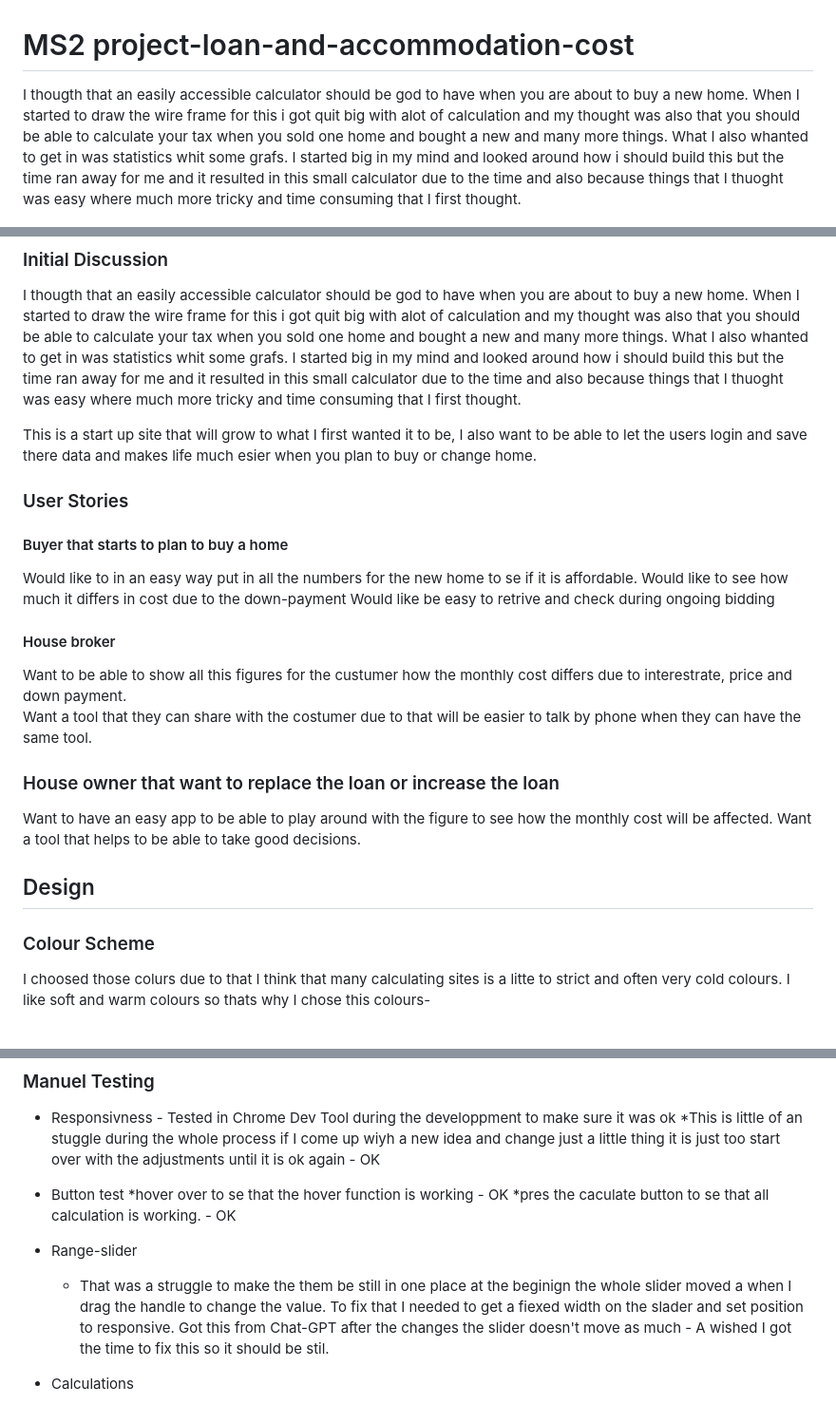
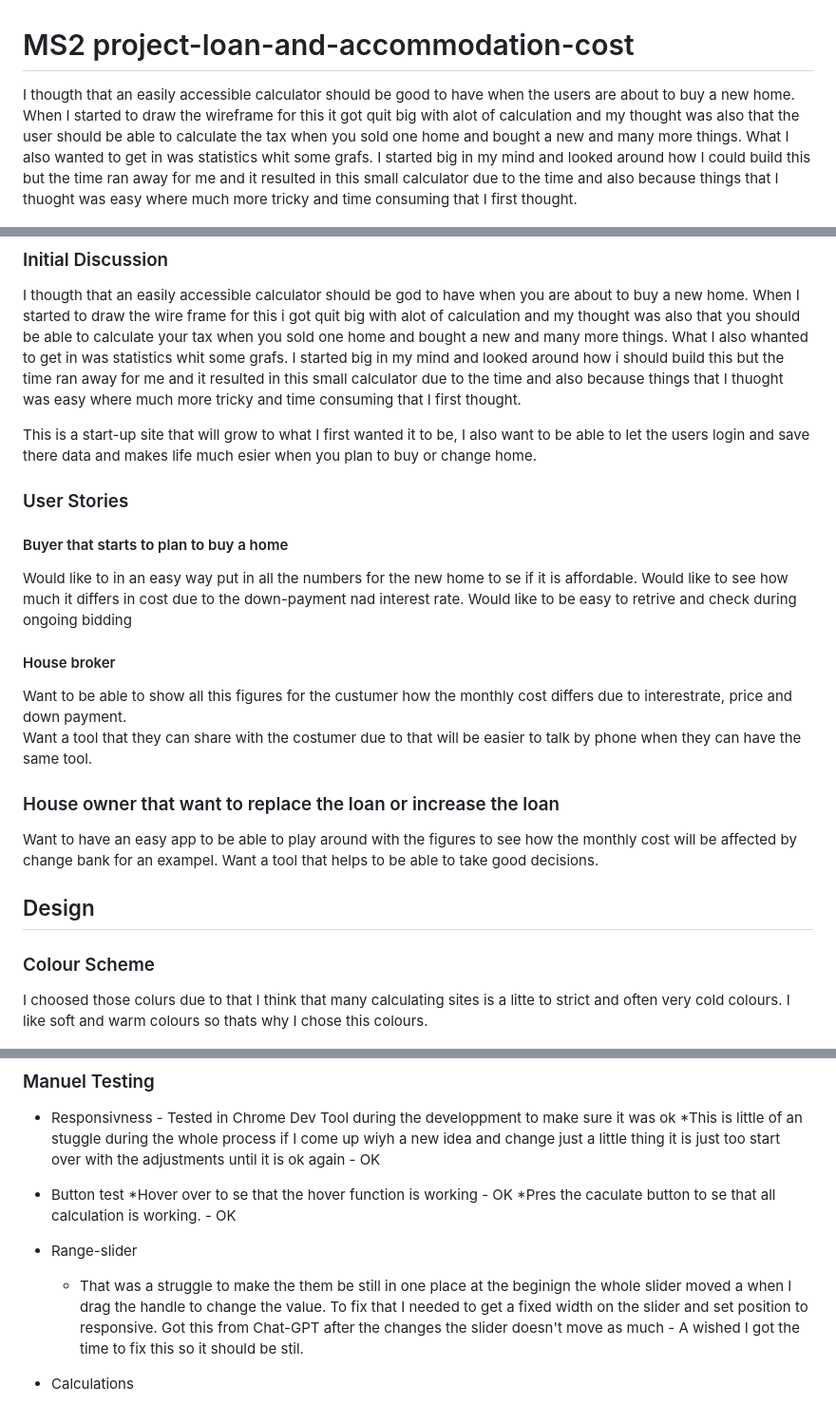
Before and after one commit to AnnikaW-dev/loan-and-accommodation-cost, a Markdown page: README.md, 3 parts joined by grey strips. Shown: that part at 95% size. Rendered like a GitHub page.

Commit message:
Read through and correct if there is any thing that needs to fix or add

```diff
--- a/README.md
+++ b/README.md
@@ -1,7 +1,12 @@
 #  MS2 project-loan-and-accommodation-cost
 
-I thougth that an easily accessible calculator should be god to have when you are about to buy a new home. When I started to draw the wire frame for this i got quit big with alot of calculation and my thought was also that you should be able to calculate your tax when you sold one home and bought a new and many more things. What I also whanted to get in was statistics whit some grafs.
-I started big in my mind and looked around how i should build this but the time ran away for me and it resulted in this small calculator due to the time and also because things that I thuoght was easy where much more tricky and time consuming that I first thought.
+I thougth that an easily accessible calculator should be good to have when the users are about to buy a new home.
+When I started to draw the wireframe for this it got quit big with alot of calculation and my thought was also that
+the user should be able to calculate the tax when you sold one home and bought a new and many more things. What I also
+wanted to get in was statistics whit some grafs.
+I started big in my mind and looked around how I could build this but the time ran away for me and it resulted in
+this small calculator due to the time and also because things that I thuoght was easy where much more tricky and
+time consuming that I first thought.
 
 ![Loan & accomendationcost Website shown on a range of devices](doc/readme_images/mockup.png)
 
@@ -55,19 +60,19 @@ I started big in my mind and looked around how i should build this but the time
 I thougth that an easily accessible calculator should be god to have when you are about to buy a new home. When I started to draw the wire frame for this i got quit big with alot of calculation and my thought was also that you should be able to calculate your tax when you sold one home and bought a new and many more things. What I also whanted to get in was statistics whit some grafs.
 I started big in my mind and looked around how i should build this but the time ran away for me and it resulted in this small calculator due to the time and also because things that I thuoght was easy where much more tricky and time consuming that I first thought.
 
-This is a start up site that will grow to what I first wanted it to be, I also want to be able to let the users login and save there data and makes life much esier when you plan to buy or change home.
+This is a start-up site that will grow to what I first wanted it to be, I also want to be able to let the users login and save there data and makes life much esier when you plan to buy or change home.
 
 ### User Stories
 
 #### Buyer that starts to plan to buy a home
 Would like to in an easy way put in all the numbers for the new home to se if it is affordable.
-Would like to see how much it differs in cost due to the down-payment
-Would like be easy to retrive and check during ongoing bidding
+Would like to see how much it differs in cost due to the down-payment nad interest rate.
+Would like to be easy to retrive and check during ongoing bidding
 #### House broker
 Want to be able to show all this figures for the custumer how the monthly cost differs due to interestrate, price and down payment.
 Want a tool that they can share with the costumer due to that will be easier to talk by phone when they can have the same tool.
 ### House owner that want to replace the loan or increase the loan
-Want to have an easy app to be able to play around with the figure to see how the monthly cost will be affected.
+Want to have an easy app to be able to play around with the figures to see how the monthly cost will be affected by change bank for an exampel.
 Want a tool that helps to be able to take good decisions.
 
 
@@ -75,7 +80,7 @@ Want a tool that helps to be able to take good decisions.
 
 ### Colour Scheme
 
-I choosed those colurs due to that I think that many calculating sites is a litte to strict and often very cold colours. I like soft and warm colours so thats why I chose this colours-
+I choosed those colurs due to that I think that many calculating sites is a litte to strict and often very cold colours. I like soft and warm colours so thats why I chose this colours.
 
 
 ![Shows the color scheme that I started from](doc/readme_images/Colours.png)
@@ -210,11 +216,11 @@ To clone the Loan & accomendation cost repository:
     *This is little of an stuggle during the whole process if I come up wiyh a new idea and change just a little thing it is just too start over with the adjustments until it is ok again - OK
 
 * Button test
-    *hover over to se that the hover function is working - OK
-    *pres the caculate button to se that all calculation is working. - OK
+    *Hover over to se that the hover function is working - OK
+    *Pres the caculate button to se that all calculation is working. - OK
 * Range-slider
     * That was a struggle to make the them be still in one place at the beginign the whole slider moved a when I drag the handle to change the value.
-    To fix that I needed to get a fiexed width on the slader and set position to responsive. Got this from Chat-GPT after the changes the slider doesn't move as much - A wished I got the time to fix this so it should be stil.
+    To fix that I needed to get a fixed width on the slider and set position to responsive. Got this from Chat-GPT after the changes the slider doesn't move as much - A wished I got the time to fix this so it should be stil.
 * Calculations
     * Was a struggle before I remembered to use jshint do to that I had some small typos in the code and I thought I had done everything wrong so I done that code over and over again and ended up with one of the first code and just fixed the typo. -OK
     * Has struggle a lot to get the curreny after the values in both sections with some code in JS but i didn't make it due to time fly away. I ended up with another solution to write the currency in brackets after the label text. -OK but I am not satisfied.
```
Also changed, not shown: other parts of README.md (+15 -5 lines).
